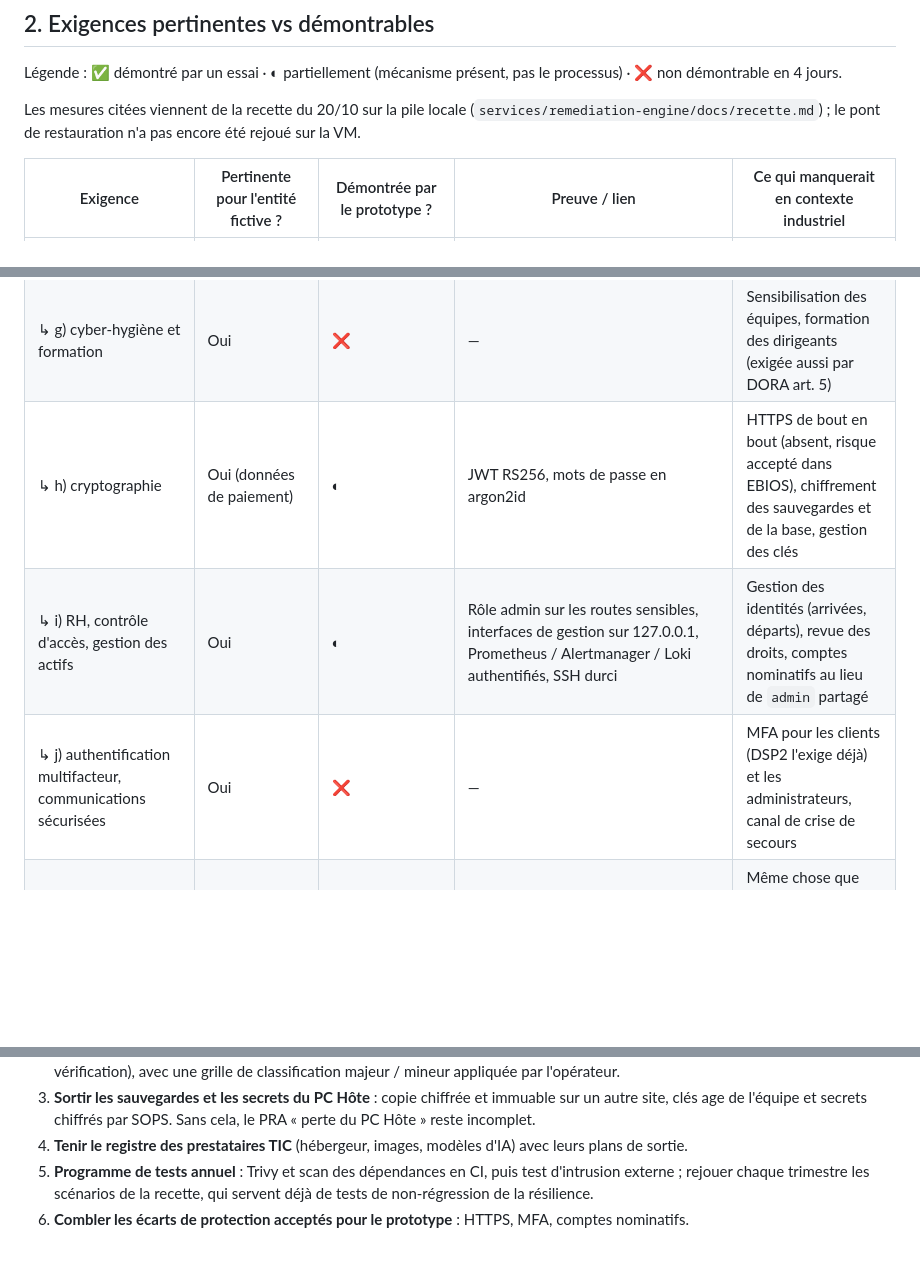
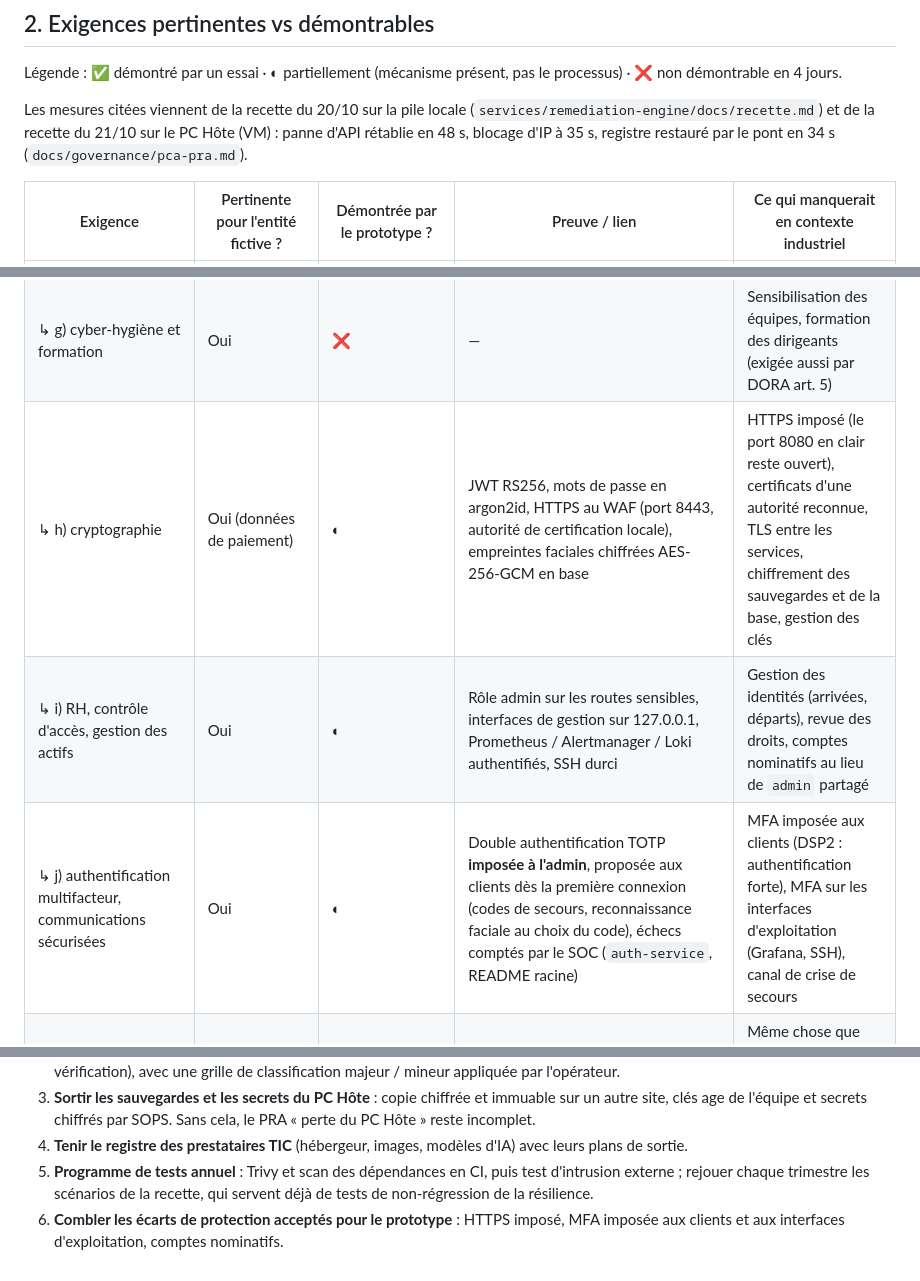
Before and after one commit to Alin1233/workshop, a Markdown page: docs/governance/nis2-dora.md, 3 parts joined by grey strips. Drawn GitHub-style; blank space fills up the shorter version.

Commit message:
docs(gouvernance): NIS2/DORA à jour (recette VM, double authentification, HTTPS)
- mesures de la recette sur le PC Hôte du 21/10 citées (le pont est
  désormais éprouvé sur la VM)
- art. 21 h) : HTTPS au WAF sur 8443 et empreintes faciales chiffrées,
  reste HTTPS imposé et TLS interne
- art. 21 j) : double authentification livrée (imposée à l'admin,
  proposée aux clients), passée de ❌ à ◐

Co-Authored-By: Claude Opus 5.5 <noreply@anthropic.com>

```diff
--- a/docs/governance/nis2-dora.md
+++ b/docs/governance/nis2-dora.md
@@ -16,7 +16,7 @@ En France, l'autorité compétente pour les incidents DORA d'un établissement d
 
 Légende : ✅ démontré par un essai · ◐ partiellement (mécanisme présent, pas le processus) · ❌ non démontrable en 4 jours.
 
-Les mesures citées viennent de la recette du 20/10 sur la pile locale (`services/remediation-engine/docs/recette.md`) ; le pont de restauration n'a pas encore été rejoué sur la VM.
+Les mesures citées viennent de la recette du 20/10 sur la pile locale (`services/remediation-engine/docs/recette.md`) et de la recette du 21/10 sur le PC Hôte (VM) : panne d'API rétablie en 48 s, blocage d'IP à 35 s, registre restauré par le pont en 34 s (`docs/governance/pca-pra.md`).
 
 | Exigence | Pertinente pour l'entité fictive ? | Démontrée par le prototype ? | Preuve / lien | Ce qui manquerait en contexte industriel |
 |---|---|---|---|---|
@@ -34,9 +34,9 @@ Les mesures citées viennent de la recette du 20/10 sur la pile locale (`service
 | ↳ e) sécurité du développement et de la maintenance, vulnérabilités | Oui | ◐ | Tests et CI, OpenAPI vérifiée (`docs/api/`), déploiement par commit avec retour arrière (`ansible/deploy.yml`) | Scan de dépendances et d'images en CI, revue de code obligatoire, politique de divulgation |
 | ↳ f) évaluation de l'efficacité des mesures | Oui | ✅ à l'échelle du prototype | Chaque réponse est vérifiée (conteneurs, sondes, intégrité, transaction témoin) et chronométrée | Indicateurs suivis dans le temps, audits |
 | ↳ g) cyber-hygiène et formation | Oui | ❌ | — | Sensibilisation des équipes, formation des dirigeants (exigée aussi par DORA art. 5) |
-| ↳ h) cryptographie | Oui (données de paiement) | ◐ | JWT RS256, mots de passe en argon2id | HTTPS de bout en bout (absent, risque accepté dans EBIOS), chiffrement des sauvegardes et de la base, gestion des clés |
+| ↳ h) cryptographie | Oui (données de paiement) | ◐ | JWT RS256, mots de passe en argon2id, HTTPS au WAF (port 8443, autorité de certification locale), empreintes faciales chiffrées AES-256-GCM en base | HTTPS imposé (le port 8080 en clair reste ouvert), certificats d'une autorité reconnue, TLS entre les services, chiffrement des sauvegardes et de la base, gestion des clés |
 | ↳ i) RH, contrôle d'accès, gestion des actifs | Oui | ◐ | Rôle admin sur les routes sensibles, interfaces de gestion sur 127.0.0.1, Prometheus / Alertmanager / Loki authentifiés, SSH durci | Gestion des identités (arrivées, départs), revue des droits, comptes nominatifs au lieu de `admin` partagé |
-| ↳ j) authentification multifacteur, communications sécurisées | Oui | ❌ | — | MFA pour les clients (DSP2 l'exige déjà) et les administrateurs, canal de crise de secours |
+| ↳ j) authentification multifacteur, communications sécurisées | Oui | ◐ | Double authentification TOTP **imposée à l'admin**, proposée aux clients dès la première connexion (codes de secours, reconnaissance faciale au choix du code), échecs comptés par le SOC (`auth-service`, README racine) | MFA imposée aux clients (DSP2 : authentification forte), MFA sur les interfaces d'exploitation (Grafana, SSH), canal de crise de secours |
 | NIS2 — notification d'incident (24 h / 72 h / 1 mois) (art. 23) | Non en droit : remplacée par la notification DORA, plus exigeante (4 h) | ❌ | Même constat que la ligne DORA art. 17-19 | Même chose que DORA ; à retenir pour nos prestataires soumis à NIS2, qui doivent nous prévenir de leurs propres incidents |
 
 ## 3. Ce que 4 jours démontrent, et ce qu'ils ne peuvent pas démontrer
@@ -56,4 +56,4 @@ Les mesures citées viennent de la recette du 20/10 sur la pile locale (`service
 3. **Sortir les sauvegardes et les secrets du PC Hôte** : copie chiffrée et immuable sur un autre site, clés age de l'équipe et secrets chiffrés par SOPS. Sans cela, le PRA « perte du PC Hôte » reste incomplet.
 4. **Tenir le registre des prestataires TIC** (hébergeur, images, modèles d'IA) avec leurs plans de sortie.
 5. **Programme de tests annuel** : Trivy et scan des dépendances en CI, puis test d'intrusion externe ; rejouer chaque trimestre les scénarios de la recette, qui servent déjà de tests de non-régression de la résilience.
-6. **Combler les écarts de protection acceptés pour le prototype** : HTTPS, MFA, comptes nominatifs.
+6. **Combler les écarts de protection acceptés pour le prototype** : HTTPS imposé, MFA imposée aux clients et aux interfaces d'exploitation, comptes nominatifs.
```
